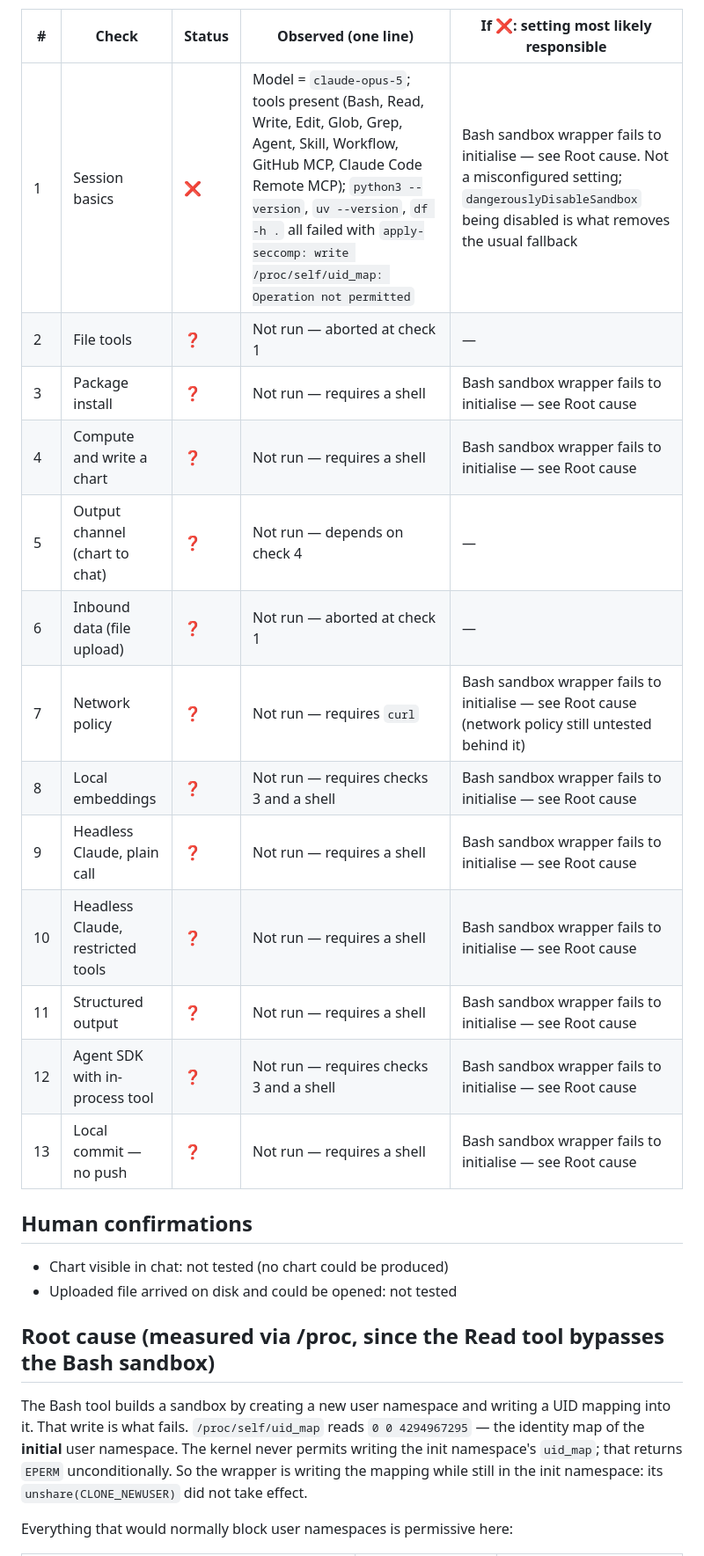
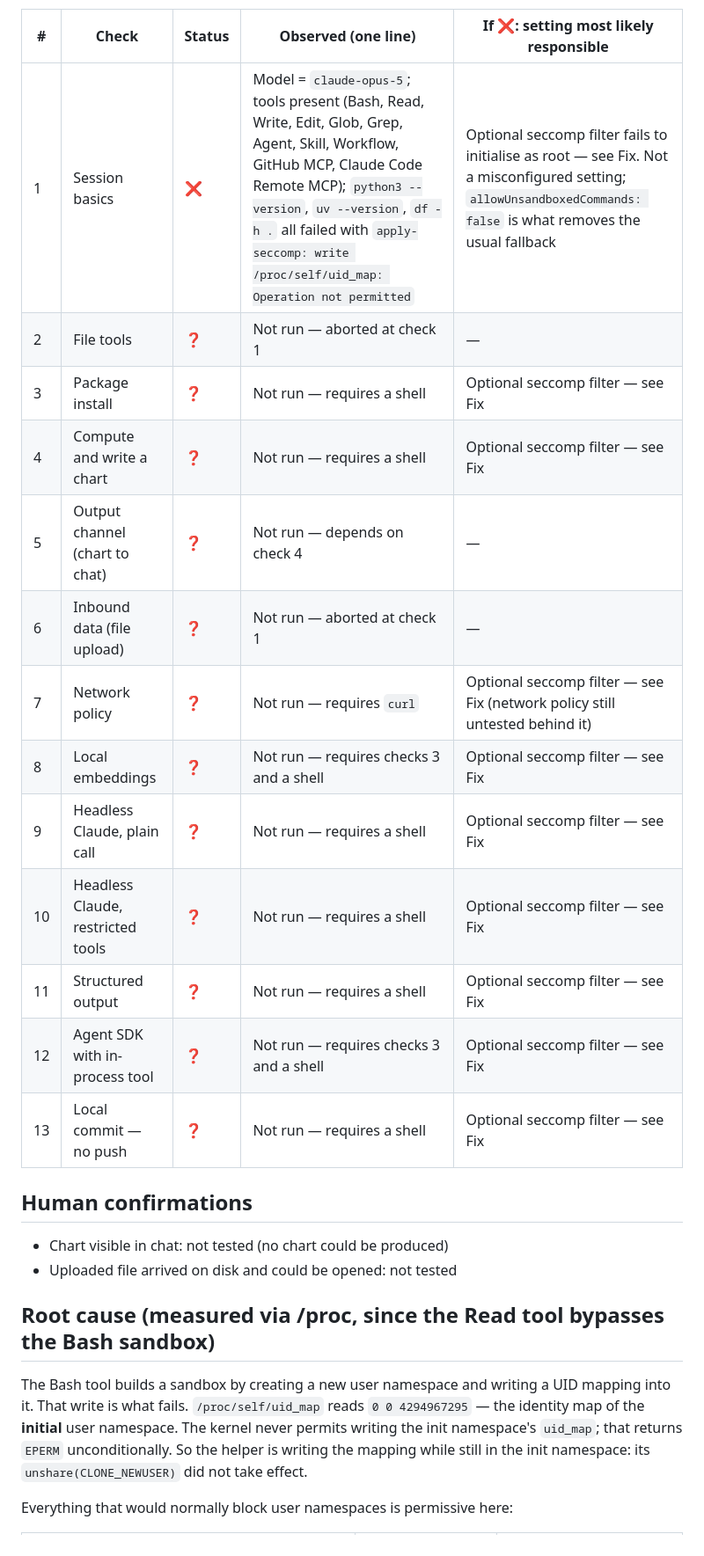
Before and after one commit to PaulHoekstraDiP/presentation-vote, a Markdown page: cc-preflight/ORG-CHECK-BROWSER-RESULT.md, the part around one of its changes. Shown at 88% size. GitHub-like rendering.

```diff
--- a/cc-preflight/ORG-CHECK-BROWSER-RESULT.md
+++ b/cc-preflight/ORG-CHECK-BROWSER-RESULT.md
@@ -17,19 +17,19 @@ check 1, stop"), no further checks were attempted.
 
 | # | Check | Status | Observed (one line) | If ❌: setting most likely responsible |
 |---|-------|--------|----------------------|----------------------------------------|
-| 1 | Session basics | ❌ | Model = `claude-opus-5`; tools present (Bash, Read, Write, Edit, Glob, Grep, Agent, Skill, Workflow, GitHub MCP, Claude Code Remote MCP); `python3 --version`, `uv --version`, `df -h .` all failed with `apply-seccomp: write /proc/self/uid_map: Operation not permitted` | Bash sandbox wrapper fails to initialise — see Root cause. Not a misconfigured setting; `dangerouslyDisableSandbox` being disabled is what removes the usual fallback |
+| 1 | Session basics | ❌ | Model = `claude-opus-5`; tools present (Bash, Read, Write, Edit, Glob, Grep, Agent, Skill, Workflow, GitHub MCP, Claude Code Remote MCP); `python3 --version`, `uv --version`, `df -h .` all failed with `apply-seccomp: write /proc/self/uid_map: Operation not permitted` | Optional seccomp filter fails to initialise as root — see Fix. Not a misconfigured setting; `allowUnsandboxedCommands: false` is what removes the usual fallback |
 | 2 | File tools | ❓ | Not run — aborted at check 1 | — |
-| 3 | Package install | ❓ | Not run — requires a shell | Bash sandbox wrapper fails to initialise — see Root cause |
-| 4 | Compute and write a chart | ❓ | Not run — requires a shell | Bash sandbox wrapper fails to initialise — see Root cause |
+| 3 | Package install | ❓ | Not run — requires a shell | Optional seccomp filter — see Fix |
+| 4 | Compute and write a chart | ❓ | Not run — requires a shell | Optional seccomp filter — see Fix |
 | 5 | Output channel (chart to chat) | ❓ | Not run — depends on check 4 | — |
 | 6 | Inbound data (file upload) | ❓ | Not run — aborted at check 1 | — |
-| 7 | Network policy | ❓ | Not run — requires `curl` | Bash sandbox wrapper fails to initialise — see Root cause (network policy still untested behind it) |
-| 8 | Local embeddings | ❓ | Not run — requires checks 3 and a shell | Bash sandbox wrapper fails to initialise — see Root cause |
-| 9 | Headless Claude, plain call | ❓ | Not run — requires a shell | Bash sandbox wrapper fails to initialise — see Root cause |
-| 10 | Headless Claude, restricted tools | ❓ | Not run — requires a shell | Bash sandbox wrapper fails to initialise — see Root cause |
-| 11 | Structured output | ❓ | Not run — requires a shell | Bash sandbox wrapper fails to initialise — see Root cause |
-| 12 | Agent SDK with in-process tool | ❓ | Not run — requires checks 3 and a shell | Bash sandbox wrapper fails to initialise — see Root cause |
-| 13 | Local commit — no push | ❓ | Not run — requires a shell | Bash sandbox wrapper fails to initialise — see Root cause |
+| 7 | Network policy | ❓ | Not run — requires `curl` | Optional seccomp filter — see Fix (network policy still untested behind it) |
+| 8 | Local embeddings | ❓ | Not run — requires checks 3 and a shell | Optional seccomp filter — see Fix |
+| 9 | Headless Claude, plain call | ❓ | Not run — requires a shell | Optional seccomp filter — see Fix |
+| 10 | Headless Claude, restricted tools | ❓ | Not run — requires a shell | Optional seccomp filter — see Fix |
+| 11 | Structured output | ❓ | Not run — requires a shell | Optional seccomp filter — see Fix |
+| 12 | Agent SDK with in-process tool | ❓ | Not run — requires checks 3 and a shell | Optional seccomp filter — see Fix |
+| 13 | Local commit — no push | ❓ | Not run — requires a shell | Optional seccomp filter — see Fix |
 
 ## Human confirmations
 - Chart visible in chat: not tested (no chart could be produced)
@@ -39,7 +39,7 @@ check 1, stop"), no further checks were attempted.
 The Bash tool builds a sandbox by creating a new user namespace and writing a UID mapping
 into it. That write is what fails. `/proc/self/uid_map` reads `0 0 4294967295` — the identity
 map of the **initial** user namespace. The kernel never permits writing the init namespace's
-`uid_map`; that returns `EPERM` unconditionally. So the wrapper is writing the mapping while
+`uid_map`; that returns `EPERM` unconditionally. So the helper is writing the mapping while
 still in the init namespace: its `unshare(CLONE_NEWUSER)` did not take effect.
 
 Everything that would normally block user namespaces is permissive here:
```
Also changed, not shown: other parts of cc-preflight/ORG-CHECK-BROWSER-RESULT.md (+73 -23 lines).
